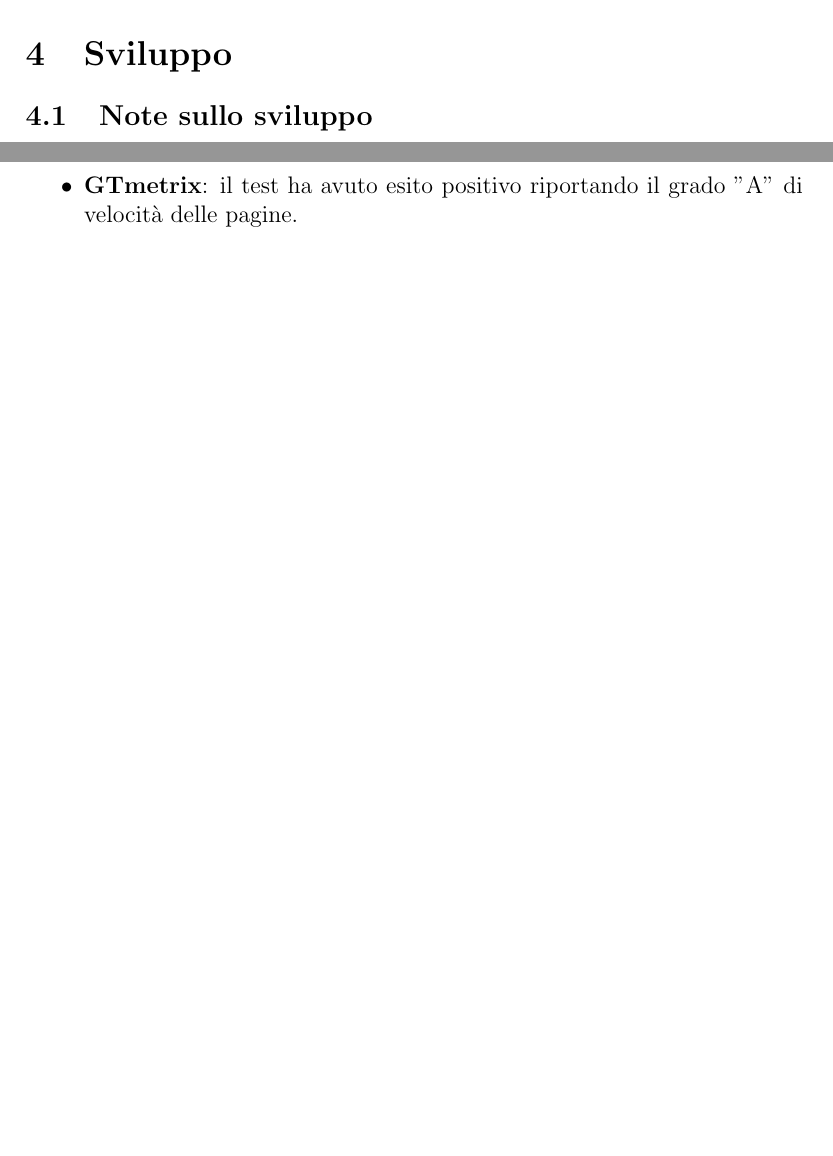
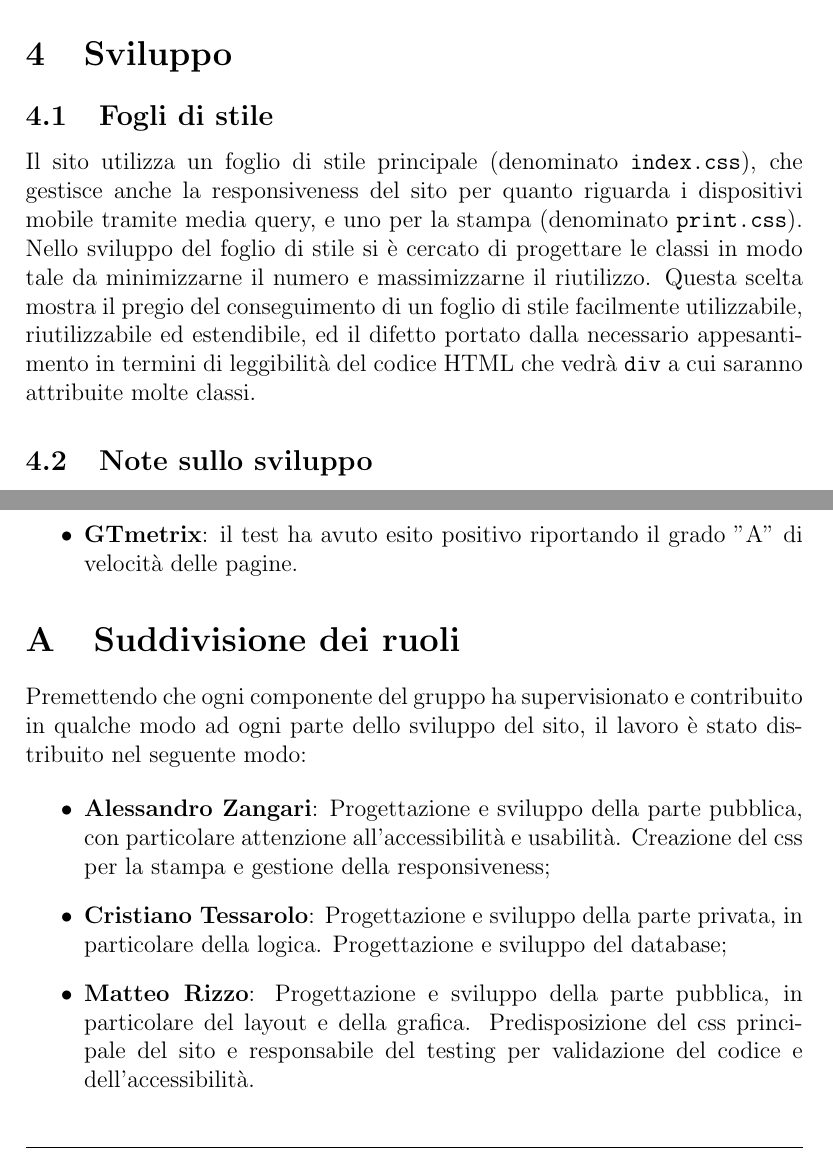
Before and after one commit to ALIENK9/DinoNet, a LaTeX document (Documentazione/Relazione/relazione.tex): two parts of pages 6 and 13 of 13 before the commit and two parts of pages 7 and 14 of 14 after it, joined at a grey line, cut so that both start at the same text, the shorter picture padded with empty space. Compiled offline with pdfLaTeX.

Commit message:
Aggiunto sviluppo>fogli di stile e suddivisione dei ruoli

```diff
--- a/Documentazione/Relazione/relazione.tex
+++ b/Documentazione/Relazione/relazione.tex
@@ -122,7 +122,13 @@
 
 	\section{Sviluppo}
 
+	\subsection{Fogli di stile}
+
+	Il sito utilizza un foglio di stile principale (denominato \code{index.css}), che gestisce anche la responsiveness del sito per quanto riguarda i dispositivi mobile tramite media query, e uno per la stampa (denominato \code{print.css}). Nello sviluppo del foglio di stile si è cercato di progettare le classi in modo tale da minimizzarne il numero e massimizzarne il riutilizzo. Questa scelta mostra il pregio del conseguimento di un foglio di stile facilmente utilizzabile, riutilizzabile ed estendibile, ed il difetto portato dalla necessario appesantimento in termini di leggibilità del codice HTML che vedrà \code{div} a cui saranno attribuite molte classi.
+
 	\subsection{Note sullo sviluppo}
+
+	...
 
 	\section{Usabilità}
 
@@ -261,4 +267,16 @@
 		\item \textbf{GTmetrix}: il test ha avuto esito positivo riportando il grado "A" di velocità delle pagine.
 	\end{itemize}
 
+\appendix
+
+	\section{Suddivisione dei ruoli}
+
+	Premettendo che ogni componente del gruppo ha supervisionato e contribuito in qualche modo ad ogni parte dello sviluppo del sito, il lavoro è stato distribuito nel seguente modo:
+
+	\begin{itemize}
+		\item \textbf{Alessandro Zangari}: Progettazione e sviluppo della parte pubblica, con particolare attenzione all'accessibilità e usabilità. Creazione del css per la stampa e gestione della responsiveness;
+		\item \textbf{Cristiano Tessarolo}: Progettazione e sviluppo della parte privata, in particolare della logica. Progettazione e sviluppo del database;
+		\item \textbf{Matteo Rizzo}: Progettazione e sviluppo della parte pubblica, in particolare del layout e della grafica. Predisposizione del css principale del sito e responsabile del testing per validazione del codice e dell'accessibilità.
+	\end{itemize}
+
 \end{document}
```
Also changed, not shown: Documentazione/Relazione/relazione.pdf, 1 other file.
